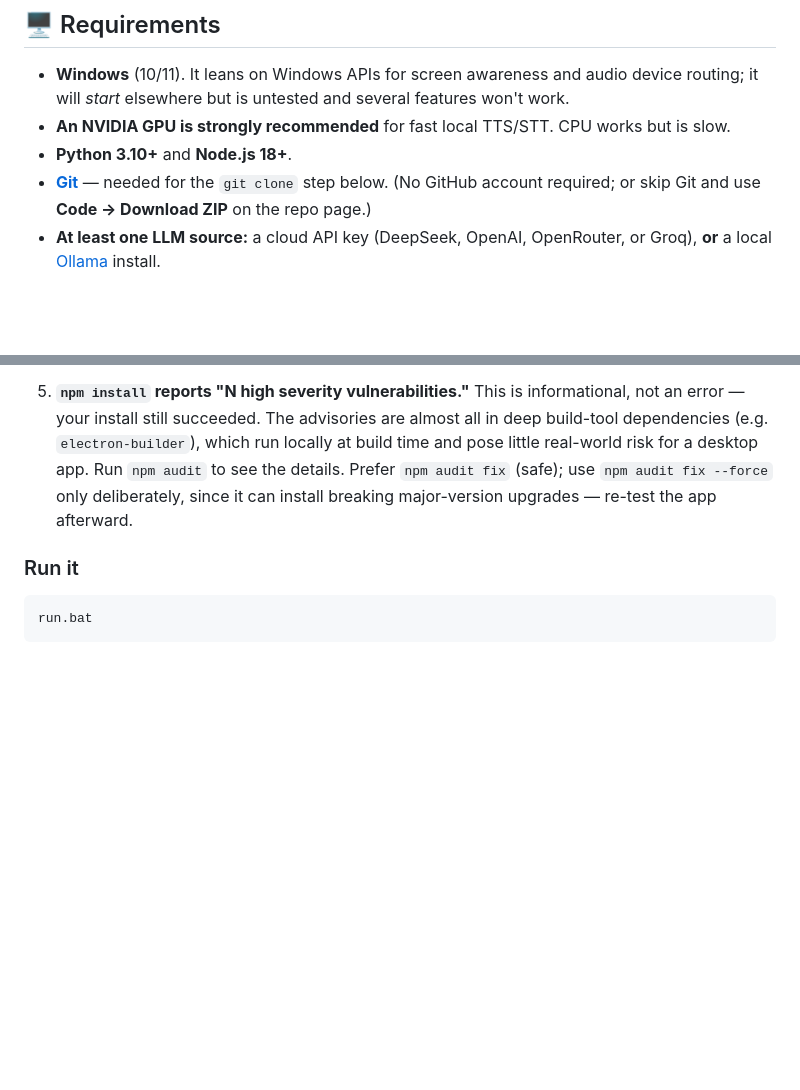
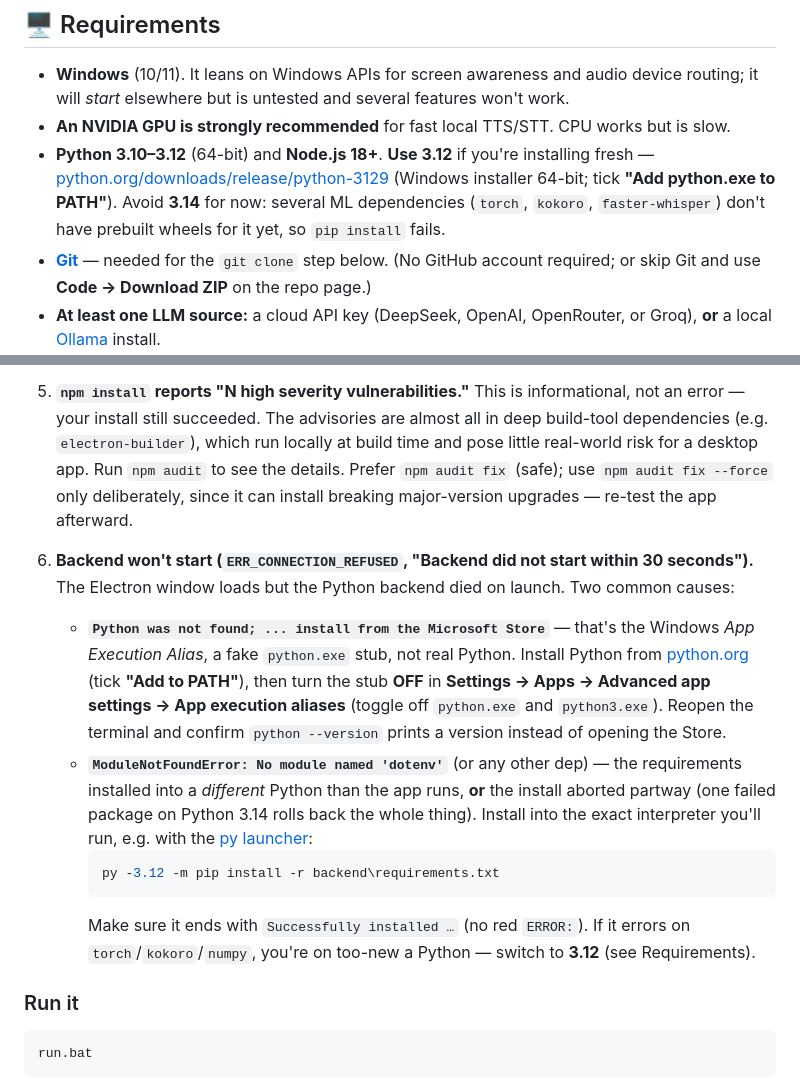
Before and after one commit to nonmenacingsheep/Ai4Me, a Markdown page: README.md, 2 parts joined by grey strips. GitHub-like rendering; blank space fills up the shorter version.

Commit message:
docs: recommend Python 3.12, document backend-won't-start fixes
Co-Authored-By: Claude Opus 4.8 <noreply@anthropic.com>

````diff
--- a/README.md
+++ b/README.md
@@ -28,7 +28,7 @@ Hearth is roughly **20–30% functional**. An *incredibly basic* exchange is pos
 
 - **Windows** (10/11). It leans on Windows APIs for screen awareness and audio device routing; it will *start* elsewhere but is untested and several features won't work.
 - **An NVIDIA GPU is strongly recommended** for fast local TTS/STT. CPU works but is slow.
-- **Python 3.10+** and **Node.js 18+**.
+- **Python 3.10–3.12** (64-bit) and **Node.js 18+**. **Use 3.12** if you're installing fresh — [python.org/downloads/release/python-3129](https://www.python.org/downloads/release/python-3129/) (Windows installer 64-bit; tick **"Add python.exe to PATH"**). Avoid **3.14** for now: several ML dependencies (`torch`, `kokoro`, `faster-whisper`) don't have prebuilt wheels for it yet, so `pip install` fails.
 - **[Git](https://git-scm.com/downloads)** — needed for the `git clone` step below. (No GitHub account required; or skip Git and use **Code → Download ZIP** on the repo page.)
 - **At least one LLM source:** a cloud API key (DeepSeek, OpenAI, OpenRouter, or Groq), **or** a local [Ollama](https://ollama.com) install.
 
@@ -92,6 +92,14 @@ pip install -r backend/requirements.txt
    If it *still* fails, it's almost always one of: **antivirus quarantining `node_modules\electron\dist\electron.exe`** (add an exclusion), a **proxy/corporate network** blocking the download, or scripts being skipped (`npm config get ignore-scripts` should be `false`; don't use `--ignore-scripts`). As a last resort, **`npm audit fix --force` has resolved it** by rebuilding the dependency tree — but it can pull in breaking changes, so only do this if the steps above didn't work, then confirm the app still launches.
 
 5. **`npm install` reports "N high severity vulnerabilities."** This is informational, not an error — your install still succeeded. The advisories are almost all in deep build-tool dependencies (e.g. `electron-builder`), which run locally at build time and pose little real-world risk for a desktop app. Run `npm audit` to see the details. Prefer `npm audit fix` (safe); use `npm audit fix --force` only deliberately, since it can install breaking major-version upgrades — re-test the app afterward.
+
+6. **Backend won't start (`ERR_CONNECTION_REFUSED`, "Backend did not start within 30 seconds").** The Electron window loads but the Python backend died on launch. Two common causes:
+   - **`Python was not found; ... install from the Microsoft Store`** — that's the Windows *App Execution Alias*, a fake `python.exe` stub, not real Python. Install Python from [python.org](https://www.python.org/downloads/) (tick **"Add to PATH"**), then turn the stub **OFF** in **Settings → Apps → Advanced app settings → App execution aliases** (toggle off `python.exe` and `python3.exe`). Reopen the terminal and confirm `python --version` prints a version instead of opening the Store.
+   - **`ModuleNotFoundError: No module named 'dotenv'`** (or any other dep) — the requirements installed into a *different* Python than the app runs, **or** the install aborted partway (one failed package on Python 3.14 rolls back the whole thing). Install into the exact interpreter you'll run, e.g. with the [py launcher](https://docs.python.org/3/using/windows.html#python-launcher-for-windows):
+     ```powershell
+     py -3.12 -m pip install -r backend\requirements.txt
+     ```
+     Make sure it ends with `Successfully installed …` (no red `ERROR:`). If it errors on `torch`/`kokoro`/`numpy`, you're on too-new a Python — switch to **3.12** (see Requirements).
 
 ### Run it
 
````
